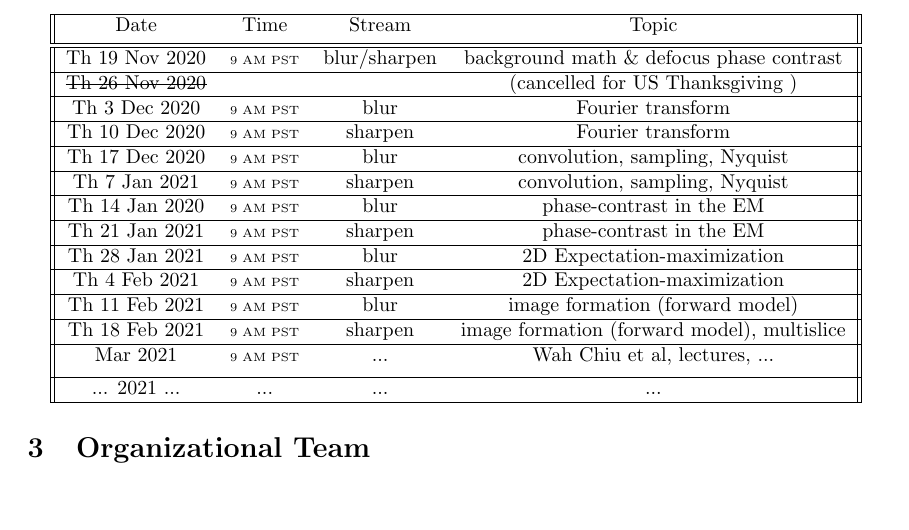
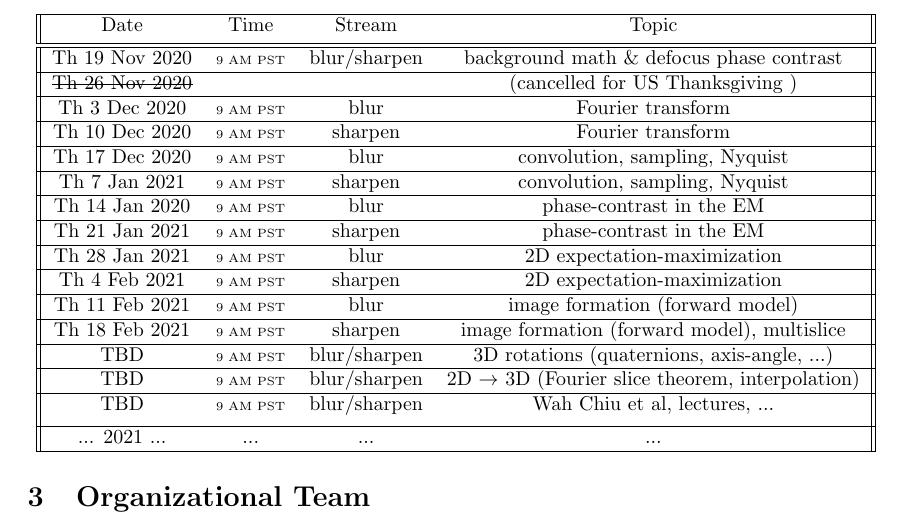
Before and after one commit to geoffwoollard/learn_cryoem_math, a LaTeX document (cryoem-group-study-meeting/meeting.tex): part of page 3 of 14, cut so that both start at the same text, the shorter picture padded with empty space. Compiled offline with pdfLaTeX.

Commit message:
quaternions

```diff
--- a/cryoem-group-study-meeting/meeting.tex
+++ b/cryoem-group-study-meeting/meeting.tex
@@ -69,9 +69,9 @@ Th 14 Jan 2020 & \tiny{9 AM PST} & blur & phase-contrast in the EM   \\
  \hline
 Th 21 Jan 2021 & \tiny{9 AM PST} & sharpen & phase-contrast in the EM   \\
  \hline
-Th 28 Jan 2021 & \tiny{9 AM PST} & blur & 2D Expectation-maximization   \\
+Th 28 Jan 2021 & \tiny{9 AM PST} & blur & 2D expectation-maximization   \\
  \hline
-Th 4 Feb 2021 & \tiny{9 AM PST} & sharpen & 2D Expectation-maximization   \\
+Th 4 Feb 2021 & \tiny{9 AM PST} & sharpen & 2D expectation-maximization   \\
  \hline
 Th 11 Feb 2021 & \tiny{9 AM PST} & blur &  image formation (forward model)   \\
  \hline
@@ -81,7 +81,11 @@ Th 18 Feb 2021 & \tiny{9 AM PST} & sharpen & image formation (forward model), mu
 % \hline
 %Th 11 Mar 2021 & \tiny{9 AM PST} & sharpen & cryoDRGN (variational autoencoders) with Ellen Zhong  \\
  \hline
- Mar 2021 & \tiny{9 AM PST} & ... & Wah Chiu et al, lectures, ...  \\ [1ex]
+TBD & \tiny{9 AM PST} & blur/sharpen & 3D rotations (quaternions, axis-angle, ...) \\
+ \hline
+TBD & \tiny{9 AM PST} & blur/sharpen & 2D $\rightarrow$  3D (Fourier slice theorem, interpolation) \\
+ \hline
+TBD & \tiny{9 AM PST} & blur/sharpen & Wah Chiu et al, lectures, ...  \\ [1ex]
  \hline
  ... 2021 ... & ... &  ... & ...  \\
  \hline
```
Also changed, not shown: cryoem-group-study-meeting/meeting.pdf, cryoem-group-study-meeting/meeting.tex (18 more changed lines).
